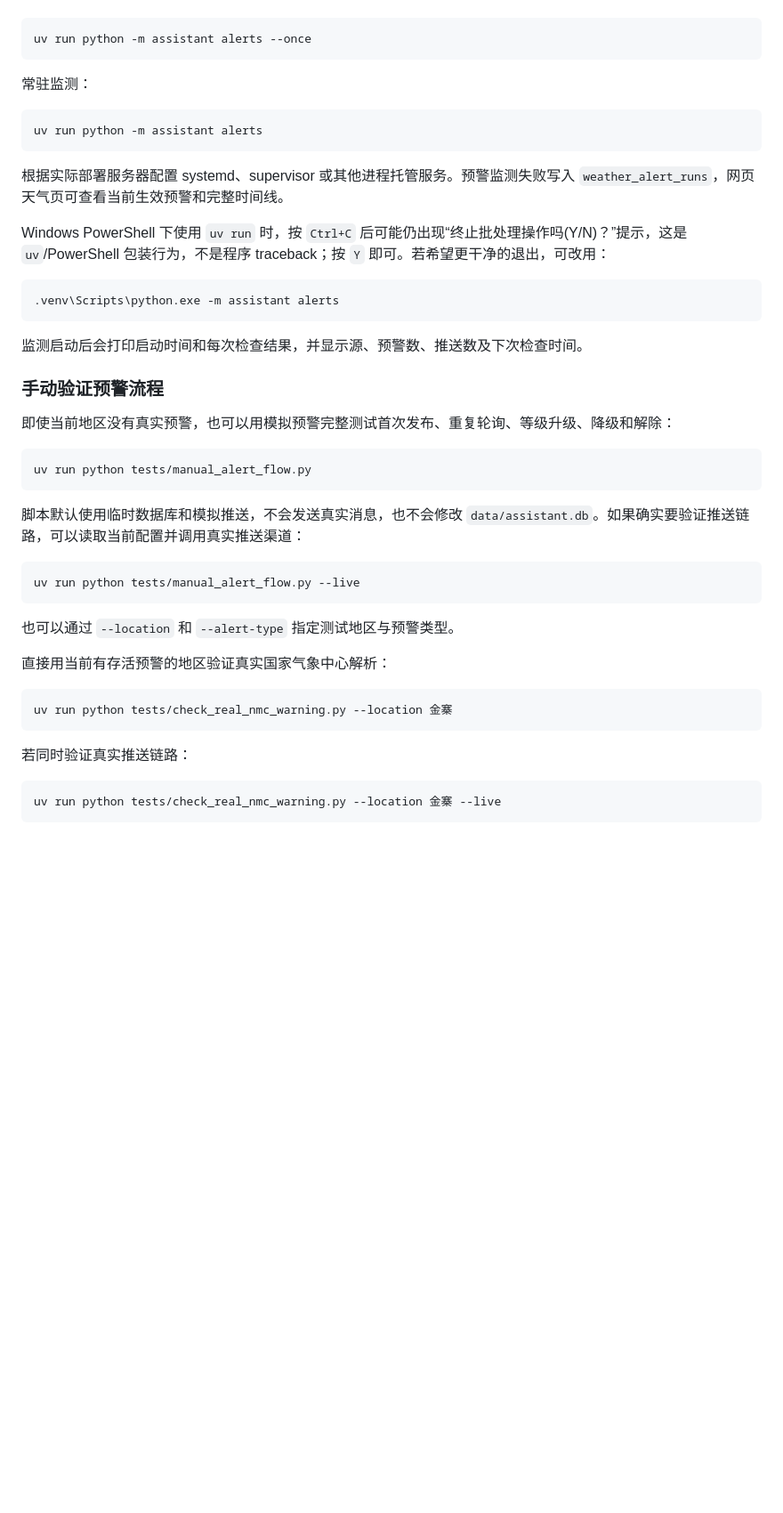
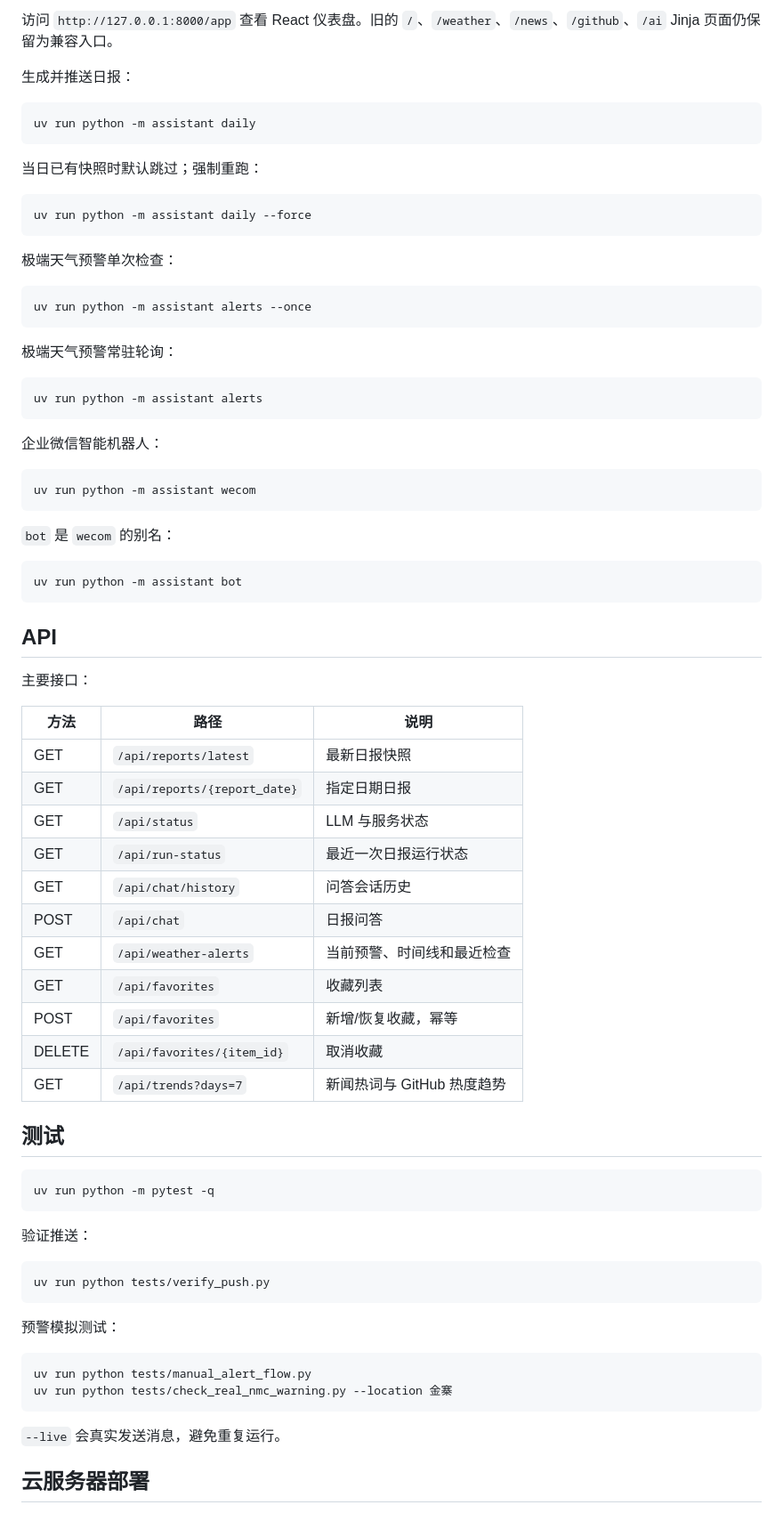
Before and after one commit to zjy0481/personal_assistant, a Markdown page: README.md, the part around one of its changes. Shown at 89% size. Drawn GitHub-style; blank space fills up the shorter version.

````diff
--- a/README.md
+++ b/README.md
@@ -162,49 +134,79 @@ qweather_location_id = ""
+访问 `http://127.0.0.1:8000/app` 查看 React 仪表盘。旧的 `/`、`/weather`、`/news`、`/github`、`/ai` Jinja 页面仍保留为兼容入口。
+
+生成并推送日报：
+
+```powershell
+uv run python -m assistant daily
+```
+
+当日已有快照时默认跳过；强制重跑：
+
+```powershell
+uv run python -m assistant daily --force
+```
+
+极端天气预警单次检查：
 
 ```powershell
 uv run python -m assistant alerts --once
 ```
 
-常驻监测：
+极端天气预警常驻轮询：
 
 ```powershell
 uv run python -m assistant alerts
 ```
 
-根据实际部署服务器配置 systemd、supervisor 或其他进程托管服务。预警监测失败写入 `weather_alert_runs`，网页天气页可查看当前生效预警和完整时间线。
-
-Windows PowerShell 下使用 `uv run` 时，按 `Ctrl+C` 后可能仍出现“终止批处理操作吗(Y/N)？”提示，这是 `uv`/PowerShell 包装行为，不是程序 traceback；按 `Y` 即可。若希望更干净的退出，可改用：
+企业微信智能机器人：
 
 ```powershell
-.venv\Scripts\python.exe -m assistant alerts
+uv run python -m assistant wecom
 ```
 
-监测启动后会打印启动时间和每次检查结果，并显示源、预警数、推送数及下次检查时间。
+`bot` 是 `wecom` 的别名：
 
-### 手动验证预警流程
+```powershell
+uv run python -m assistant bot
+```
 
-即使当前地区没有真实预警，也可以用模拟预警完整测试首次发布、重复轮询、等级升级、降级和解除：
+## API
+
+主要接口：
+
+| 方法 | 路径 | 说明 |
+| --- | --- | --- |
+| GET | `/api/reports/latest` | 最新日报快照 |
+| GET | `/api/reports/{report_date}` | 指定日期日报 |
+| GET | `/api/status` | LLM 与服务状态 |
+| GET | `/api/run-status` | 最近一次日报运行状态 |
+| GET | `/api/chat/history` | 问答会话历史 |
+| POST | `/api/chat` | 日报问答 |
+| GET | `/api/weather-alerts` | 当前预警、时间线和最近检查 |
+| GET | `/api/favorites` | 收藏列表 |
+| POST | `/api/favorites` | 新增/恢复收藏，幂等 |
+| DELETE | `/api/favorites/{item_id}` | 取消收藏 |
+| GET | `/api/trends?days=7` | 新闻热词与 GitHub 热度趋势 |
+
+## 测试
+
+```powershell
+uv run python -m pytest -q
+```
+
+验证推送：
+
+```powershell
+uv run python tests/verify_push.py
+```
+
+预警模拟测试：
 
 ```powershell
 uv run python tests/manual_alert_flow.py
-```
-
-脚本默认使用临时数据库和模拟推送，不会发送真实消息，也不会修改 `data/assistant.db`。如果确实要验证推送链路，可以读取当前配置并调用真实推送渠道：
-
-```powershell
-uv run python tests/manual_alert_flow.py --live
-```
-
-也可以通过 `--location` 和 `--alert-type` 指定测试地区与预警类型。
-
-直接用当前有存活预警的地区验证真实国家气象中心解析：
-
-```powershell
 uv run python tests/check_real_nmc_warning.py --location 金寨
 ```
 
-若同时验证真实推送链路：
+`--live` 会真实发送消息，避免重复运行。
 
-```powershell
-uv run python tests/check_real_nmc_warning.py --location 金寨 --live
-```
+## 云服务器部署
 
````
Also changed, not shown: other parts of README.md (+113 -115 lines).
